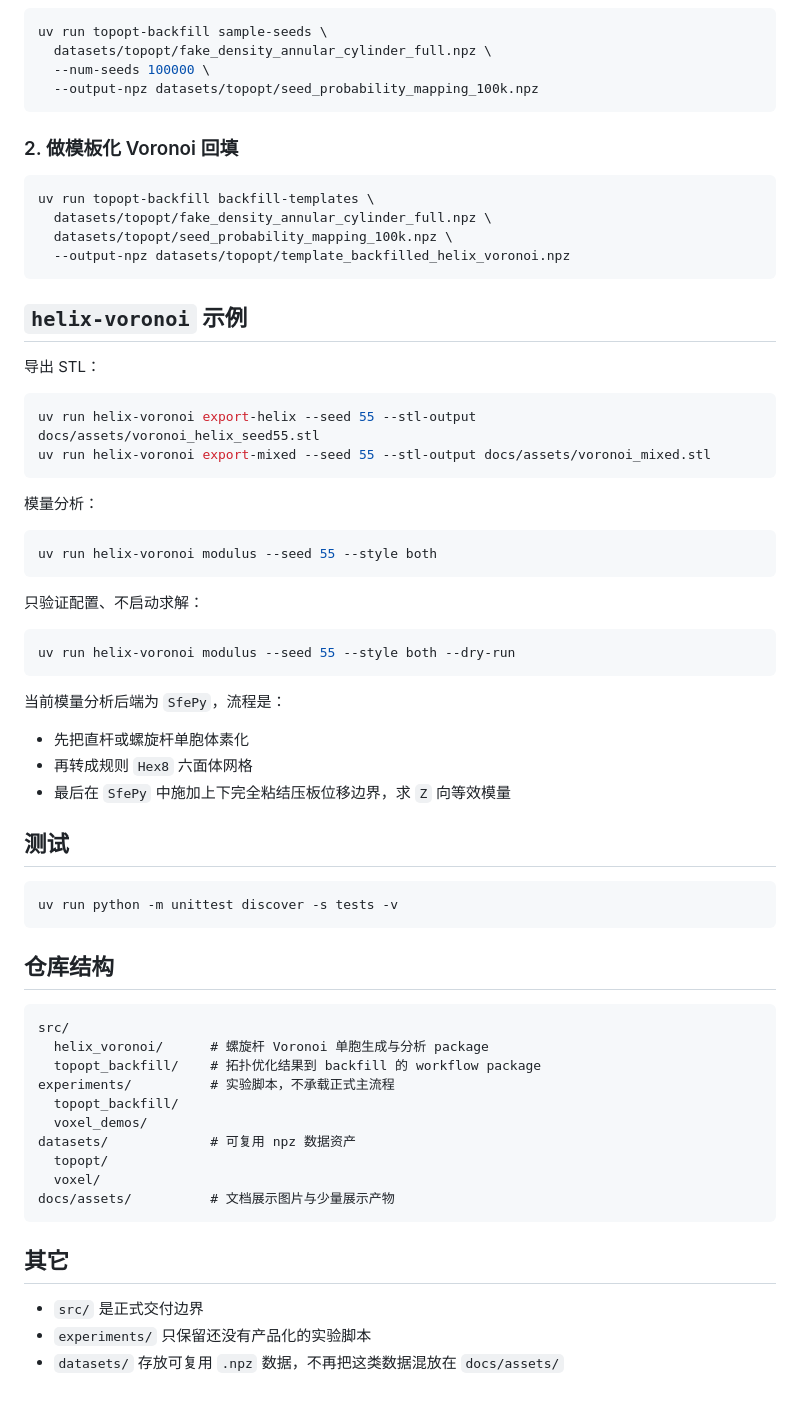
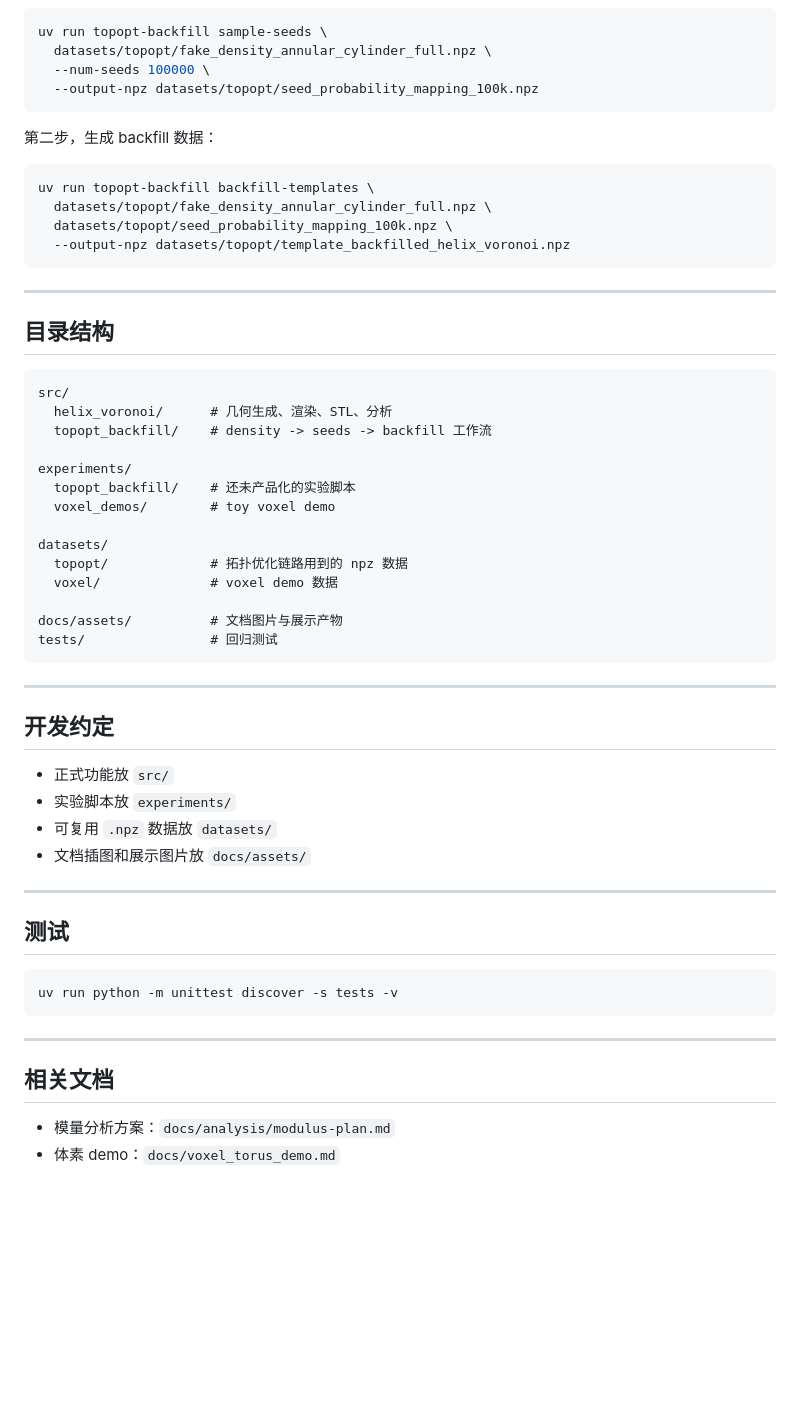
Before and after one commit to XiaoPengYouCode/cage, a Markdown page: README.md, the part around one of its changes. Drawn GitHub-style; blank space fills up the shorter version.

````diff
--- a/README.md
+++ b/README.md
@@ -126,7 +162,7 @@ uv run topopt-backfill sample-seeds \
   --output-npz datasets/topopt/seed_probability_mapping_100k.npz
 ```
 
-### 2. 做模板化 Voronoi 回填
+第二步，生成 backfill 数据：
 
 ```bash
 uv run topopt-backfill backfill-templates \
@@ -135,31 +171,37 @@ uv run topopt-backfill backfill-templates \
   --output-npz datasets/topopt/template_backfilled_helix_voronoi.npz
 ```
 
-## `helix-voronoi` 示例
+---
 
-导出 STL：
+## 目录结构
 
-```bash
-uv run helix-voronoi export-helix --seed 55 --stl-output docs/assets/voronoi_helix_seed55.stl
-uv run helix-voronoi export-mixed --seed 55 --stl-output docs/assets/voronoi_mixed.stl
+```text
+src/
+  helix_voronoi/      # 几何生成、渲染、STL、分析
+  topopt_backfill/    # density -> seeds -> backfill 工作流
+
+experiments/
+  topopt_backfill/    # 还未产品化的实验脚本
+  voxel_demos/        # toy voxel demo
+
+datasets/
+  topopt/             # 拓扑优化链路用到的 npz 数据
+  voxel/              # voxel demo 数据
+
+docs/assets/          # 文档图片与展示产物
+tests/                # 回归测试
 ```
 
-模量分析：
+---
 
-```bash
-uv run helix-voronoi modulus --seed 55 --style both
-```
+## 开发约定
 
-只验证配置、不启动求解：
+- 正式功能放 `src/`
+- 实验脚本放 `experiments/`
+- 可复用 `.npz` 数据放 `datasets/`
+- 文档插图和展示图片放 `docs/assets/`
 
-```bash
-uv run helix-voronoi modulus --seed 55 --style both --dry-run
-```
-
-当前模量分析后端为 `SfePy`，流程是：
-- 先把直杆或螺旋杆单胞体素化
-- 再转成规则 `Hex8` 六面体网格
-- 最后在 `SfePy` 中施加上下完全粘结压板位移边界，求 `Z` 向等效模量
+---
 
 ## 测试
 
@@ -167,23 +209,9 @@ uv run helix-voronoi modulus --seed 55 --style both --dry-run
 uv run python -m unittest discover -s tests -v
 ```
 
-## 仓库结构
+---
 
-```text
-src/
-  helix_voronoi/      # 螺旋杆 Voronoi 单胞生成与分析 package
-  topopt_backfill/    # 拓扑优化结果到 backfill 的 workflow package
-experiments/          # 实验脚本，不承载正式主流程
-  topopt_backfill/
-  voxel_demos/
-datasets/             # 可复用 npz 数据资产
-  topopt/
-  voxel/
-docs/assets/          # 文档展示图片与少量展示产物
-```
+## 相关文档
 
-## 其它
-
-- `src/` 是正式交付边界
-- `experiments/` 只保留还没有产品化的实验脚本
-- `datasets/` 存放可复用 `.npz` 数据，不再把这类数据混放在 `docs/assets/`
+- 模量分析方案：`docs/analysis/modulus-plan.md`
+- 体素 demo：`docs/voxel_torus_demo.md`
````
Also changed, not shown: other parts of README.md (+111 -75 lines).
